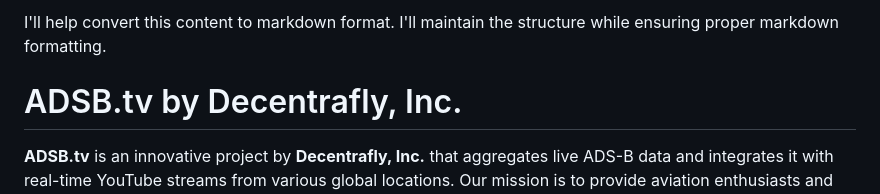
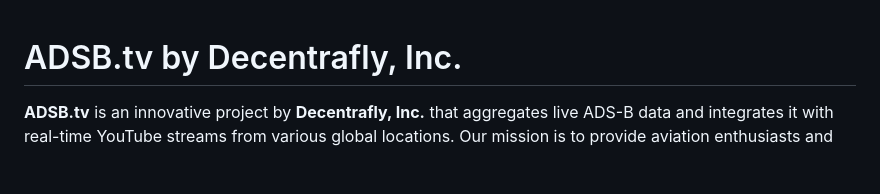
Before and after one commit to john-D-Fly/adsb-tv-map, a Markdown page: README.md, the part around the change. GitHub-like rendering; blank space fills up the shorter version.

```diff
--- a/README.md
+++ b/README.md
@@ -1,5 +1,3 @@
-I'll help convert this content to markdown format. I'll maintain the structure while ensuring proper markdown formatting.
-
 # ADSB.tv by Decentrafly, Inc.
 
 **ADSB.tv** is an innovative project by **Decentrafly, Inc.** that aggregates live ADS-B data and integrates it with real-time YouTube streams from various global locations. Our mission is to provide aviation enthusiasts and the public with an interactive map that not only shows live aircraft tracking but also streams live ADS-B video feeds.
```
